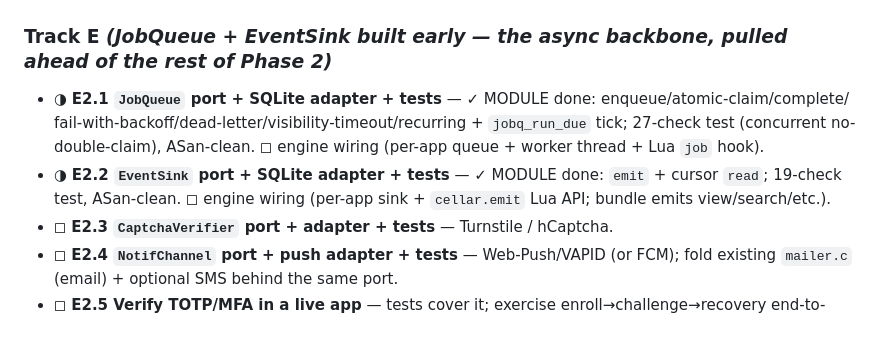
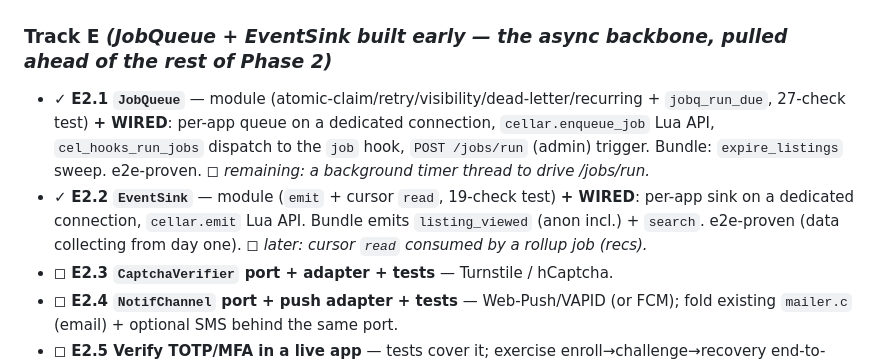
Before and after one commit to exellife/cellar, a Markdown page: docs/build-tasks.md, the part around the change. GitHub-like rendering; blank space fills up the shorter version.

Commit message:
docs(cellar): EventSink + JobQueue wired + e2e-proven in the app

```diff
--- a/docs/build-tasks.md
+++ b/docs/build-tasks.md
@@ -85,11 +85,13 @@
 ## Phase 2 — Lifecycle, identity hardening, events
 
 ### Track E *(JobQueue + EventSink built early — the async backbone, pulled ahead of the rest of Phase 2)*
-- ◑ **E2.1 `JobQueue` port + SQLite adapter + tests** — ✓ MODULE done: enqueue/atomic-claim/complete/
-  fail-with-backoff/dead-letter/visibility-timeout/recurring + `jobq_run_due` tick; 27-check test
-  (concurrent no-double-claim), ASan-clean. ◻ engine wiring (per-app queue + worker thread + Lua `job` hook).
-- ◑ **E2.2 `EventSink` port + SQLite adapter + tests** — ✓ MODULE done: `emit` + cursor `read`; 19-check
-  test, ASan-clean. ◻ engine wiring (per-app sink + `cellar.emit` Lua API; bundle emits view/search/etc.).
+- ✓ **E2.1 `JobQueue`** — module (atomic-claim/retry/visibility/dead-letter/recurring + `jobq_run_due`,
+  27-check test) **+ WIRED**: per-app queue on a dedicated connection, `cellar.enqueue_job` Lua API,
+  `cel_hooks_run_jobs` dispatch to the `job` hook, `POST /jobs/run` (admin) trigger. Bundle:
+  `expire_listings` sweep. e2e-proven. ◻ *remaining: a background timer thread to drive /jobs/run.*
+- ✓ **E2.2 `EventSink`** — module (`emit` + cursor `read`, 19-check test) **+ WIRED**: per-app sink on a
+  dedicated connection, `cellar.emit` Lua API. Bundle emits `listing_viewed` (anon incl.) + `search`.
+  e2e-proven (data collecting from day one). ◻ *later: cursor `read` consumed by a rollup job (recs).*
 - ◻ **E2.3 `CaptchaVerifier` port + adapter + tests** — Turnstile / hCaptcha.
 - ◻ **E2.4 `NotifChannel` port + push adapter + tests** — Web-Push/VAPID (or FCM); fold existing
   `mailer.c` (email) + optional SMS behind the same port.
```
